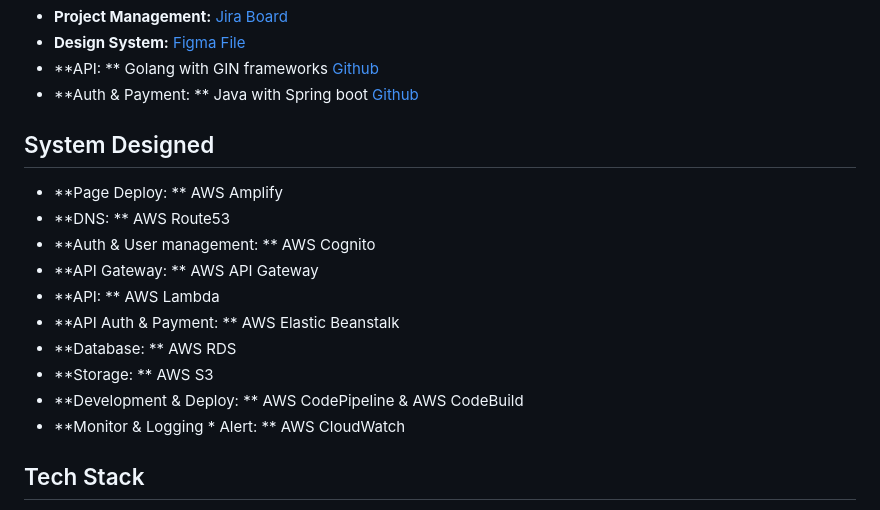
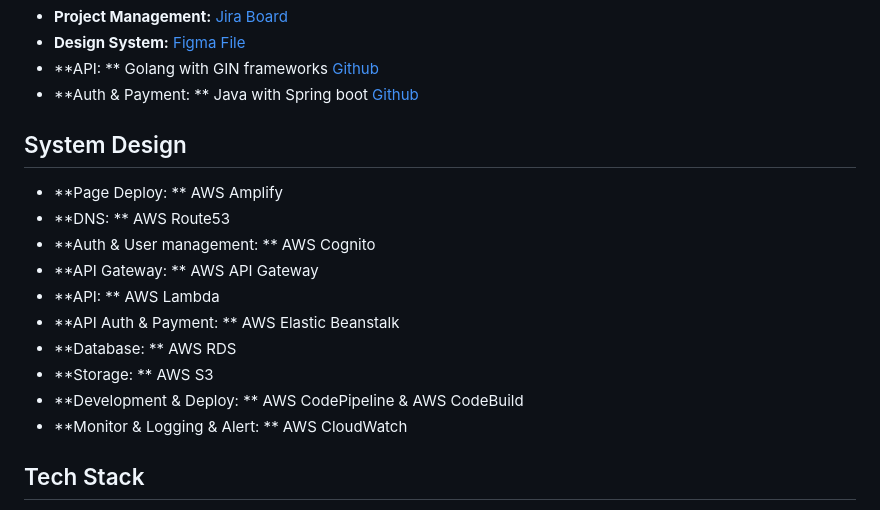
Before and after one commit to TaytThreads/tayt_threads_page, a Markdown page: README.md, the part around the change. GitHub-like rendering.

Commit message:
fix: typo

```diff
--- a/README.md
+++ b/README.md
@@ -11,7 +11,7 @@ TaytThreads is a 2nd-hand clothes e-commerce platform connecting buyers and sell
 - **API: ** Golang with GIN frameworks [Github](https://github.com/TaytThreads/tayt_threads_api)
 - **Auth & Payment: ** Java with Spring boot [Github](https://github.com/TaytThreads/tayt_threads_auth_and_payment)
 
-## System Designed
+## System Design
 
 - **Page Deploy: ** AWS Amplify
 - **DNS: ** AWS Route53
@@ -22,7 +22,7 @@ TaytThreads is a 2nd-hand clothes e-commerce platform connecting buyers and sell
 - **Database: ** AWS RDS
 - **Storage: ** AWS S3
 - **Development & Deploy: ** AWS CodePipeline & AWS CodeBuild
-- **Monitor & Logging \* Alert: ** AWS CloudWatch
+- **Monitor & Logging & Alert: ** AWS CloudWatch
 
 ## Tech Stack
 
```
